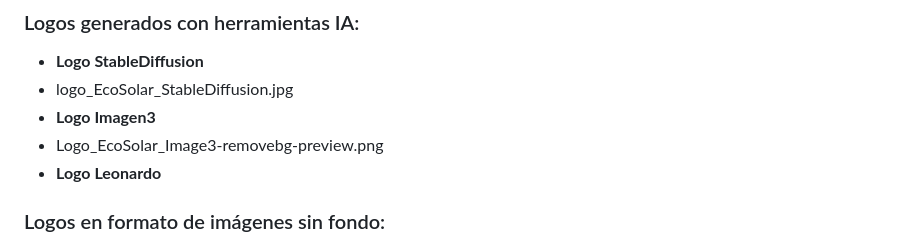
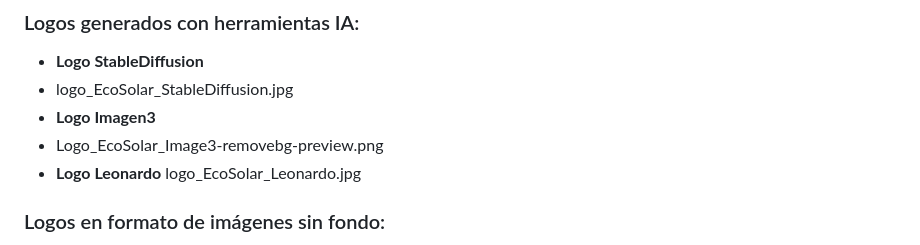
Before and after one commit to WaimerOrtiz/EcoSolar, a Markdown page: README.md, the part around the change. Rendered like a GitHub page.

```diff
--- a/README.md
+++ b/README.md
@@ -16,7 +16,7 @@
 - **Logo Imagen3**
 - Logo_EcoSolar_Image3-removebg-preview.png
 - **Logo Leonardo**
-
+logo_EcoSolar_Leonardo.jpg
 ### Logos en formato de imágenes sin fondo:
 
 - **Logo StableDiffusion_S_F**
```
